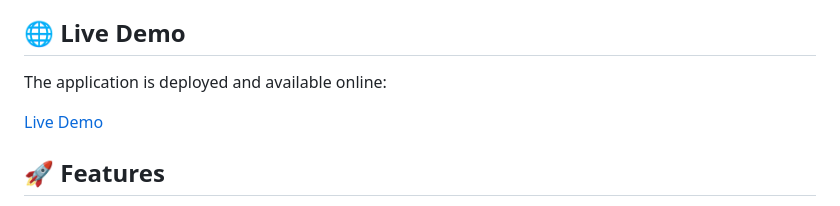
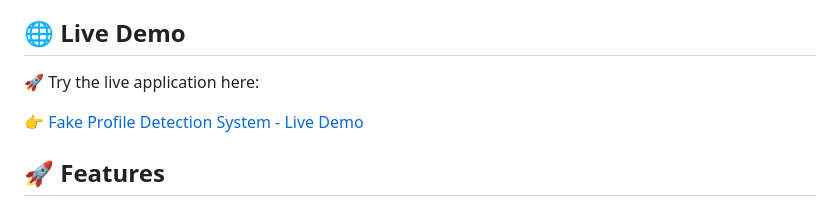
Before and after one commit to LogapriyaMahendran/fake-profile-detection-system-, a Markdown page: README.md, the part around the change. GitHub-like rendering.

```diff
--- a/README.md
+++ b/README.md
@@ -4,9 +4,9 @@ An ML-powered web application that detects fake/bot social media profiles using
 
 ## 🌐 Live Demo
 
-The application is deployed and available online:
+🚀 Try the live application here:
 
-[Live Demo](YOUR_RENDER_LINK)
+👉 [Fake Profile Detection System - Live Demo](https://fake-profile-detection-system-2.onrender.com/)
 
 ## 🚀 Features
 
```
